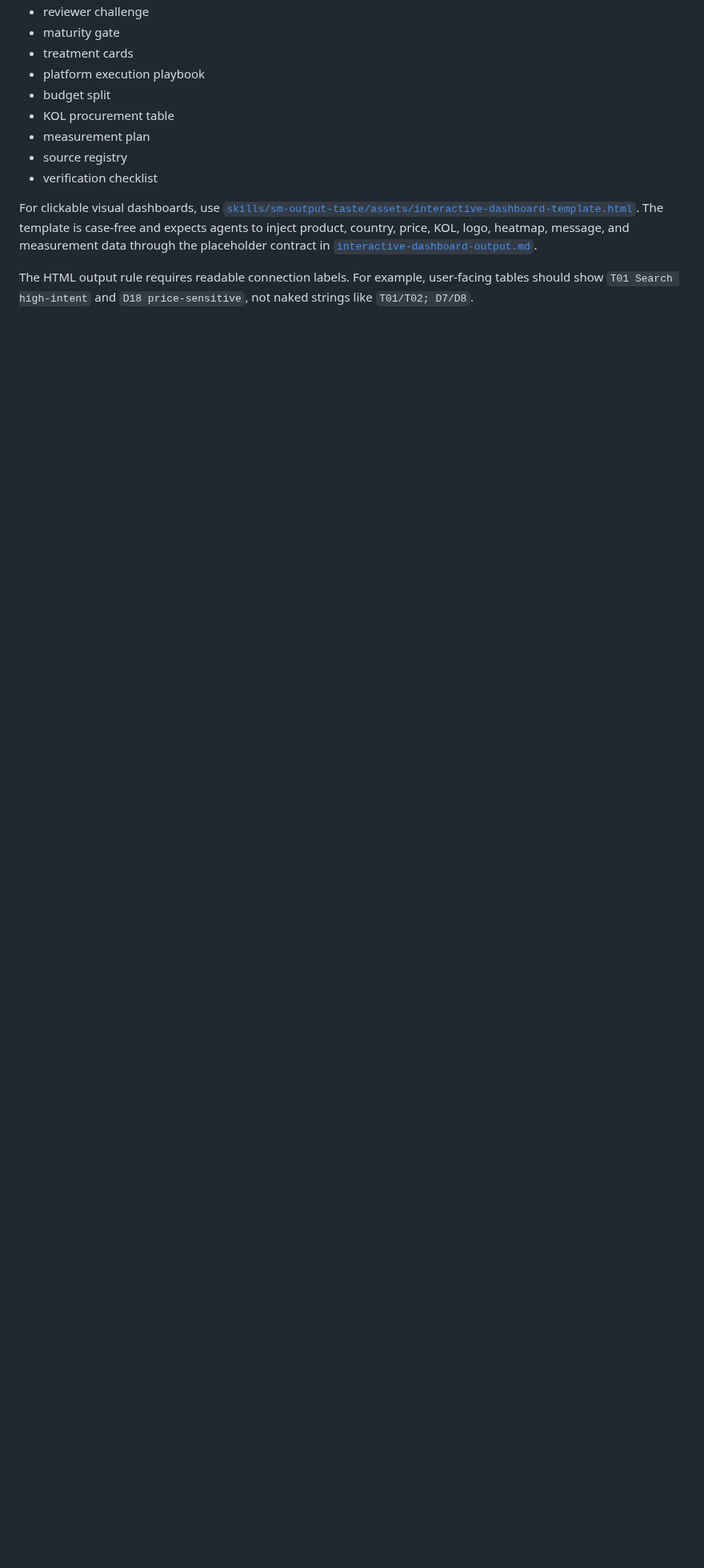
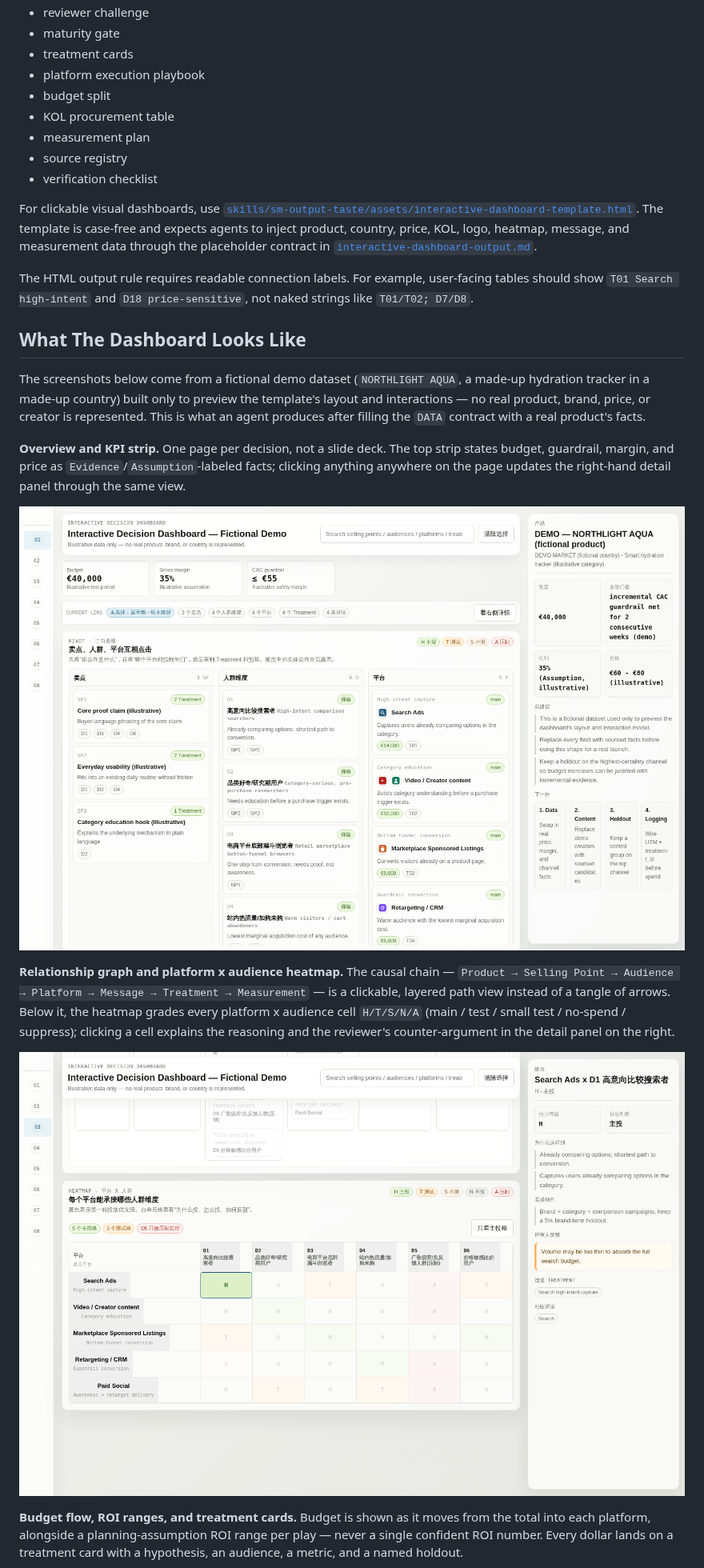
Before and after one commit to alexwang91/Scientific-Marketing, a Markdown page: README.md, the part around one of its changes. Shown at 80% size. Rendered like a GitHub page; pictures changed too: docs/screenshots/dashboard-heatmap.png (added), docs/screenshots/dashboard-overview.png (added); blank space fills up the shorter version.

```diff
--- a/README.md
+++ b/README.md
@@ -150,3 +152,17 @@ For clickable visual dashboards, use [`skills/sm-output-taste/assets/interactive
 
 The HTML output rule requires readable connection labels. For example, user-facing tables should show `T01 Search high-intent` and `D18 price-sensitive`, not naked strings like `T01/T02; D7/D8`.
 
+## What The Dashboard Looks Like
+
+The screenshots below come from a fictional demo dataset (`NORTHLIGHT AQUA`, a made-up hydration tracker in a made-up country) built only to preview the template's layout and interactions — no real product, brand, price, or creator is represented. This is what an agent produces after filling the `DATA` contract with a real product's facts.
+
+**Overview and KPI strip.** One page per decision, not a slide deck. The top strip states budget, guardrail, margin, and price as `Evidence`/`Assumption`-labeled facts; clicking anything anywhere on the page updates the right-hand detail panel through the same view.
+
+![Dashboard overview: KPI strip, selling points, audience dimensions, and platforms, with the right detail panel showing the product summary](docs/screenshots/dashboard-overview.png)
+
+**Relationship graph and platform x audience heatmap.** The causal chain — `Product → Selling Point → Audience → Platform → Message → Treatment → Measurement` — is a clickable, layered path view instead of a tangle of arrows. Below it, the heatmap grades every platform x audience cell `H/T/S/N/A` (main / test / small test / no-spend / suppress); clicking a cell explains the reasoning and the reviewer's counter-argument in the detail panel on the right.
+
+![Relationship graph showing the six decision layers, and a heatmap of platforms by audience dimension with one cell selected and explained in the detail panel](docs/screenshots/dashboard-heatmap.png)
+
+**Budget flow, ROI ranges, and treatment cards.** Budget is shown as it moves from the total into each platform, alongside a planning-assumption ROI range per play — never a single confident ROI number. Every dollar lands on a treatment card with a hypothesis, an audience, a metric, and a named holdout.
+
```
Also changed, not shown: other parts of README.md (+17 -1 lines), docs/screenshots/dashboard-budget.png (added), docs/screenshots/dashboard-kol.png (added).
